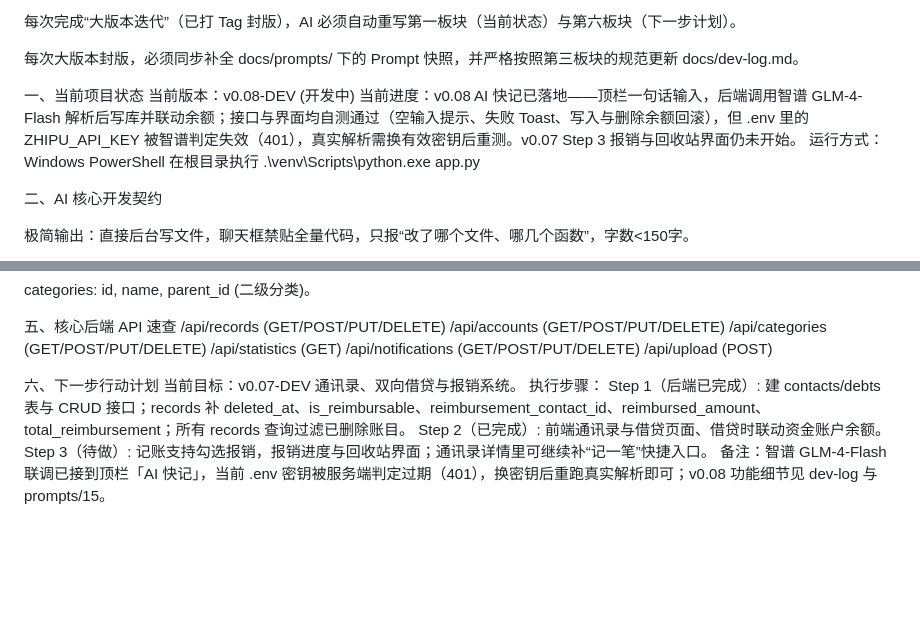
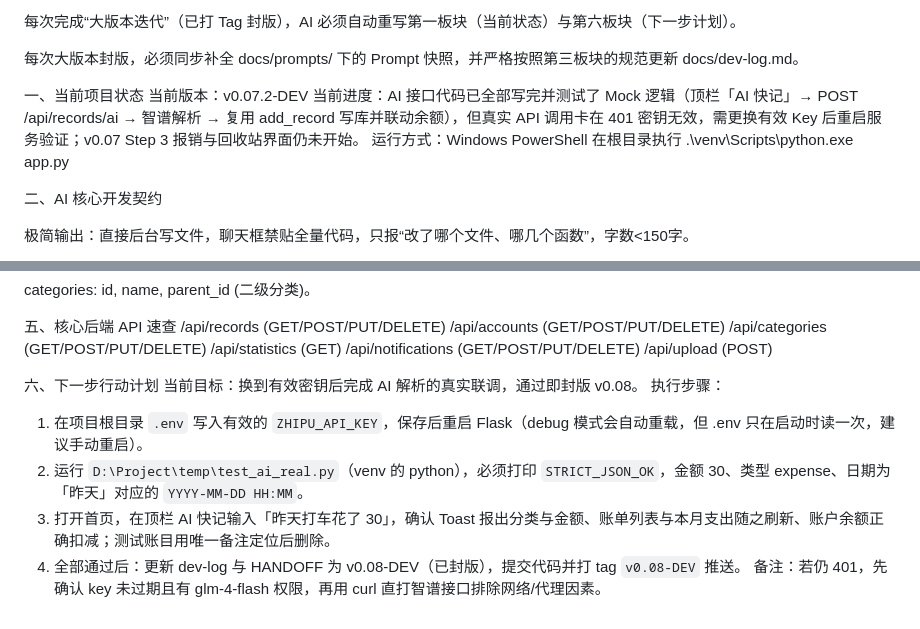
Before and after one commit to xinruxiaohai/AI-Accounting-Project, a Markdown page: docs/HANDOFF.md, 2 parts joined by grey strips. GitHub-like rendering; blank space fills up the shorter version.

Commit message:
docs: hand off v0.08 AI verification blocked on api key

```diff
--- a/docs/HANDOFF.md
+++ b/docs/HANDOFF.md
@@ -9,8 +9,8 @@ AI 记账管家 项目动态交接文档
 每次大版本封版，必须同步补全 docs/prompts/ 下的 Prompt 快照，并严格按照第三板块的规范更新 docs/dev-log.md。
 
 一、当前项目状态
-当前版本：v0.08-DEV (开发中)
-当前进度：v0.08 AI 快记已落地——顶栏一句话输入，后端调用智谱 GLM-4-Flash 解析后写库并联动余额；接口与界面均自测通过（空输入提示、失败 Toast、写入与删除余额回滚），但 .env 里的 ZHIPU_API_KEY 被智谱判定失效（401），真实解析需换有效密钥后重测。v0.07 Step 3 报销与回收站界面仍未开始。
+当前版本：v0.07.2-DEV
+当前进度：AI 接口代码已全部写完并测试了 Mock 逻辑（顶栏「AI 快记」→ POST /api/records/ai → 智谱解析 → 复用 add_record 写库并联动余额），但真实 API 调用卡在 401 密钥无效，需更换有效 Key 后重启服务验证；v0.07 Step 3 报销与回收站界面仍未开始。
 运行方式：Windows PowerShell 在根目录执行 .\venv\Scripts\python.exe app.py
 
 二、AI 核心开发契约
@@ -52,9 +52,10 @@ categories: id, name, parent_id (二级分类)。
 /api/upload (POST)
 
 六、下一步行动计划
-当前目标：v0.07-DEV 通讯录、双向借贷与报销系统。
+当前目标：换到有效密钥后完成 AI 解析的真实联调，通过即封版 v0.08。
 执行步骤：
-Step 1（后端已完成）: 建 contacts/debts 表与 CRUD 接口；records 补 deleted_at、is_reimbursable、reimbursement_contact_id、reimbursed_amount、total_reimbursement；所有 records 查询过滤已删除账目。
-Step 2（已完成）: 前端通讯录与借贷页面、借贷时联动资金账户余额。
-Step 3（待做）: 记账支持勾选报销，报销进度与回收站界面；通讯录详情里可继续补“记一笔”快捷入口。
-备注：智谱 GLM-4-Flash 联调已接到顶栏「AI 快记」，当前 .env 密钥被服务端判定过期（401），换密钥后重跑真实解析即可；v0.08 功能细节见 dev-log 与 prompts/15。
+1. 在项目根目录 `.env` 写入有效的 `ZHIPU_API_KEY`，保存后重启 Flask（debug 模式会自动重载，但 .env 只在启动时读一次，建议手动重启）。
+2. 运行 `D:\Project\temp\test_ai_real.py`（venv 的 python），必须打印 `STRICT_JSON_OK`，金额 30、类型 expense、日期为「昨天」对应的 `YYYY-MM-DD HH:MM`。
+3. 打开首页，在顶栏 AI 快记输入「昨天打车花了 30」，确认 Toast 报出分类与金额、账单列表与本月支出随之刷新、账户余额正确扣减；测试账目用唯一备注定位后删除。
+4. 全部通过后：更新 dev-log 与 HANDOFF 为 v0.08-DEV（已封版），提交代码并打 tag `v0.08-DEV` 推送。
+备注：若仍 401，先确认 key 未过期且有 glm-4-flash 权限，再用 curl 直打智谱接口排除网络/代理因素。
```
